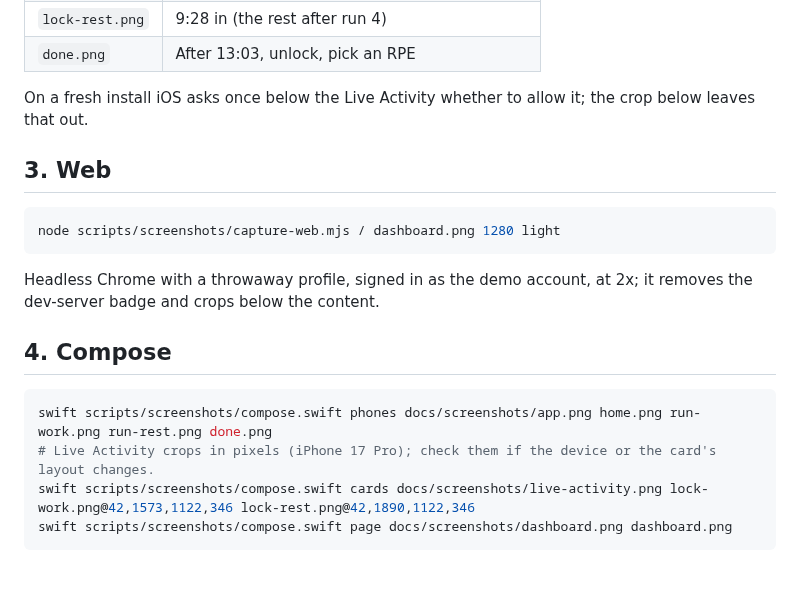
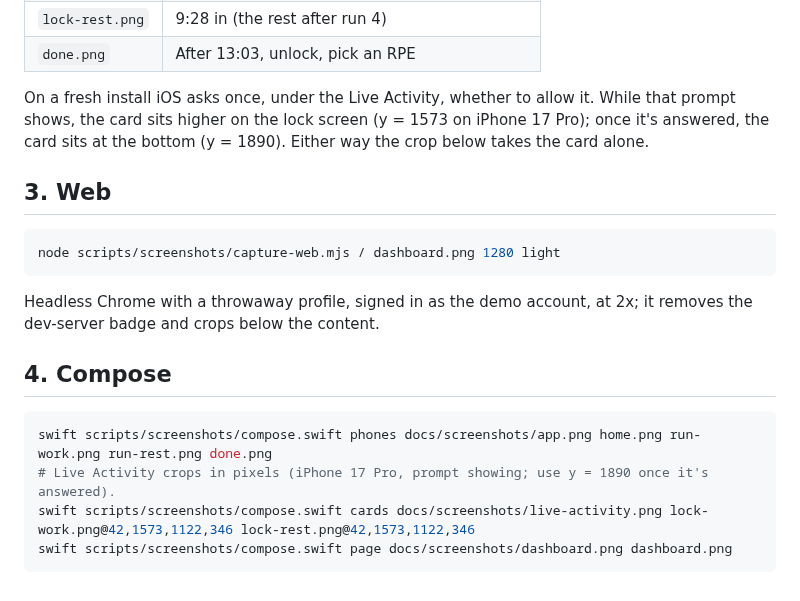
Before and after one commit to gadshushan3030/pacebeep, a Markdown page: scripts/screenshots/README.md, the part around the change. Rendered like a GitHub page.

Commit message:
README screenshots: retaken with the fixes
Taken with scripts/screenshots, which this retake also tested end to
end: the status bar keeps the real time (so it agrees with the run's
start time) and shows a plain full battery; the Quick test row is padded
and Sign out is red; the dashboard says "28 Sep–4 Oct". The steps note
where the Live Activity card sits with and without iOS's one-time prompt.

Co-Authored-By: Claude Opus 5.5 <noreply@anthropic.com>

````diff
--- a/scripts/screenshots/README.md
+++ b/scripts/screenshots/README.md
@@ -40,7 +40,7 @@ The status bar keeps the real time, so it agrees with the start time on the afte
 | `lock-rest.png` | 9:28 in (the rest after run 4) |
 | `done.png` | After 13:03, unlock, pick an RPE |
 
-On a fresh install iOS asks once below the Live Activity whether to allow it; the crop below leaves that out.
+On a fresh install iOS asks once, under the Live Activity, whether to allow it. While that prompt shows, the card sits higher on the lock screen (y = 1573 on iPhone 17 Pro); once it's answered, the card sits at the bottom (y = 1890). Either way the crop below takes the card alone.
 
 ## 3. Web
 
@@ -54,7 +54,7 @@ Headless Chrome with a throwaway profile, signed in as the demo account, at 2x;
 
 ```bash
 swift scripts/screenshots/compose.swift phones docs/screenshots/app.png home.png run-work.png run-rest.png done.png
-# Live Activity crops in pixels (iPhone 17 Pro); check them if the device or the card's layout changes.
-swift scripts/screenshots/compose.swift cards docs/screenshots/live-activity.png lock-work.png@42,1573,1122,346 lock-rest.png@42,1890,1122,346
+# Live Activity crops in pixels (iPhone 17 Pro, prompt showing; use y = 1890 once it's answered).
+swift scripts/screenshots/compose.swift cards docs/screenshots/live-activity.png lock-work.png@42,1573,1122,346 lock-rest.png@42,1573,1122,346
 swift scripts/screenshots/compose.swift page docs/screenshots/dashboard.png dashboard.png
 ```
````
Also changed, not shown: docs/screenshots/app.png, docs/screenshots/dashboard.png, docs/screenshots/live-activity.png.
